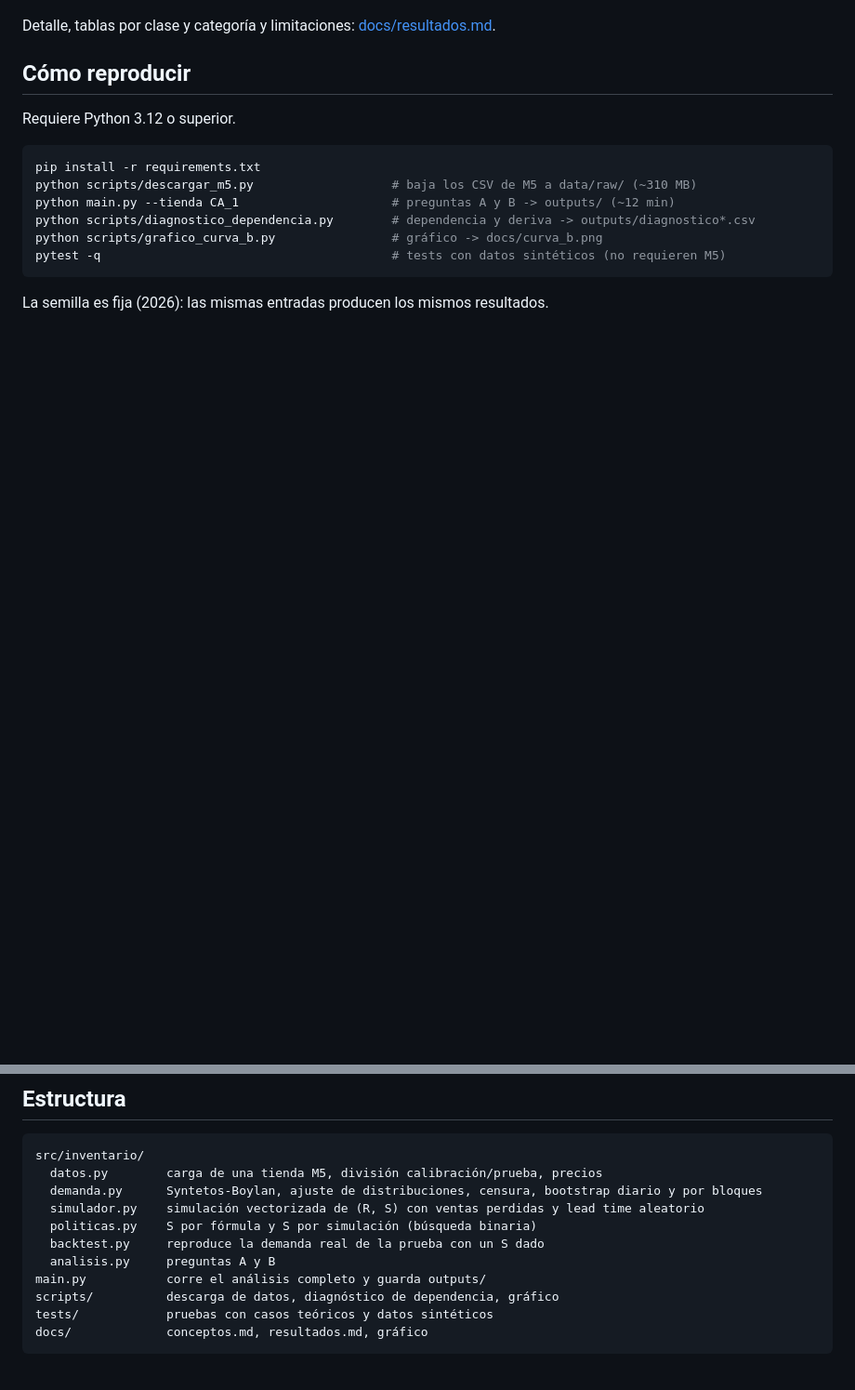
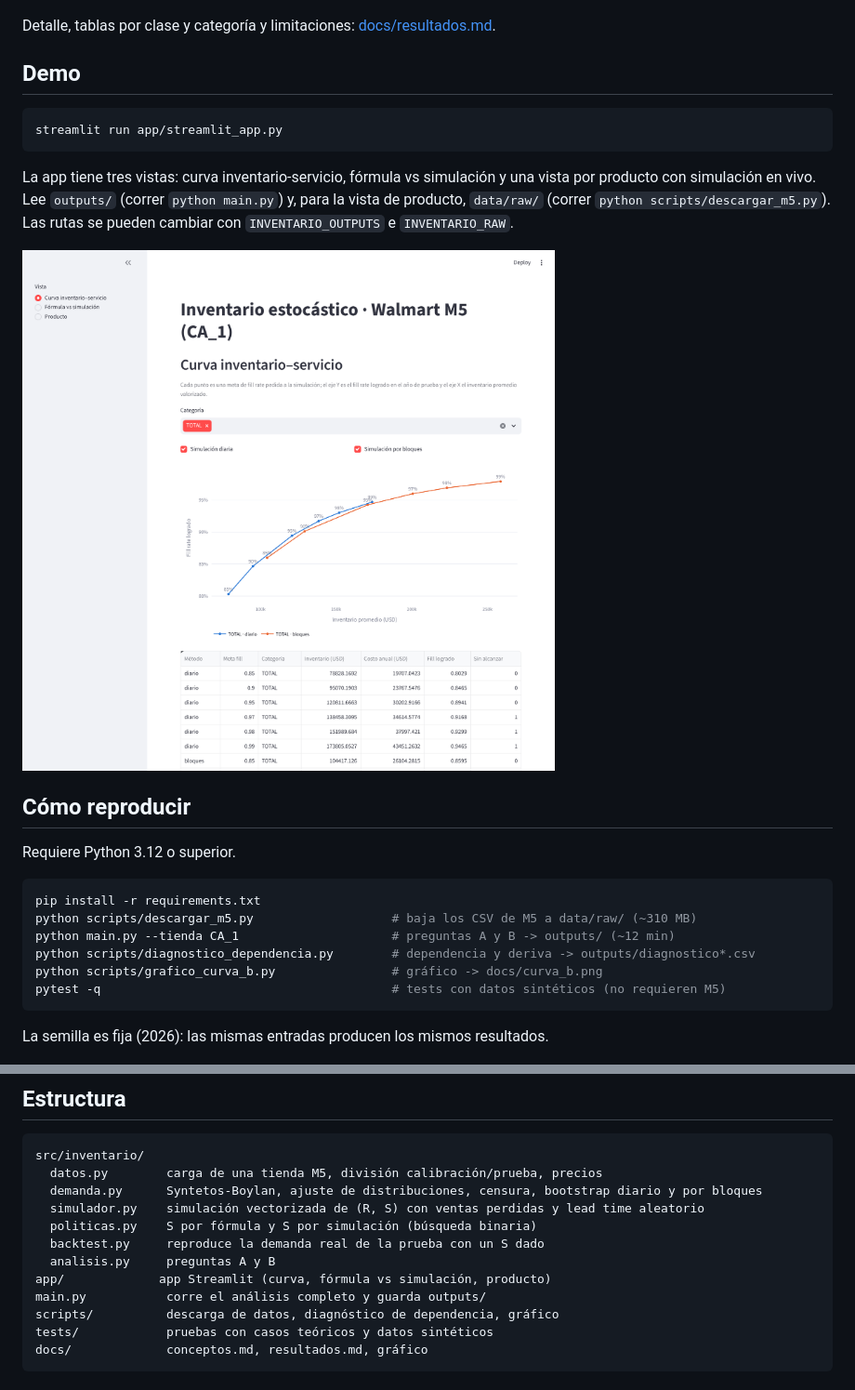
Before and after one commit to CastilloFelipe/inventario-estocastico, a Markdown page: README.md, 2 parts joined by grey strips. Shown at 93% size. Rendered like a GitHub page; pictures changed too: docs/app_curva.png (added); blank space fills up the shorter version.

````diff
--- a/README.md
+++ b/README.md
@@ -32,6 +32,19 @@ a la vez, una forma de aprender modelos estocásticos de inventario.
 
 Detalle, tablas por clase y categoría y limitaciones: [docs/resultados.md](docs/resultados.md).
 
+## Demo
+
+```bash
+streamlit run app/streamlit_app.py
+```
+
+La app tiene tres vistas: curva inventario-servicio, fórmula vs simulación y una vista por
+producto con simulación en vivo. Lee `outputs/` (correr `python main.py`) y, para la vista
+de producto, `data/raw/` (correr `python scripts/descargar_m5.py`). Las rutas se pueden
+cambiar con `INVENTARIO_OUTPUTS` e `INVENTARIO_RAW`.
+
+![Vista de la curva inventario-servicio](docs/app_curva.png)
+
 ## Cómo reproducir
 
 Requiere Python 3.12 o superior.
@@ -57,6 +70,7 @@ src/inventario/
   politicas.py    S por fórmula y S por simulación (búsqueda binaria)
   backtest.py     reproduce la demanda real de la prueba con un S dado
   analisis.py     preguntas A y B
+app/             app Streamlit (curva, fórmula vs simulación, producto)
 main.py           corre el análisis completo y guarda outputs/
 scripts/          descarga de datos, diagnóstico de dependencia, gráfico
 tests/            pruebas con casos teóricos y datos sintéticos
````
Also changed, not shown: 2 other files.
